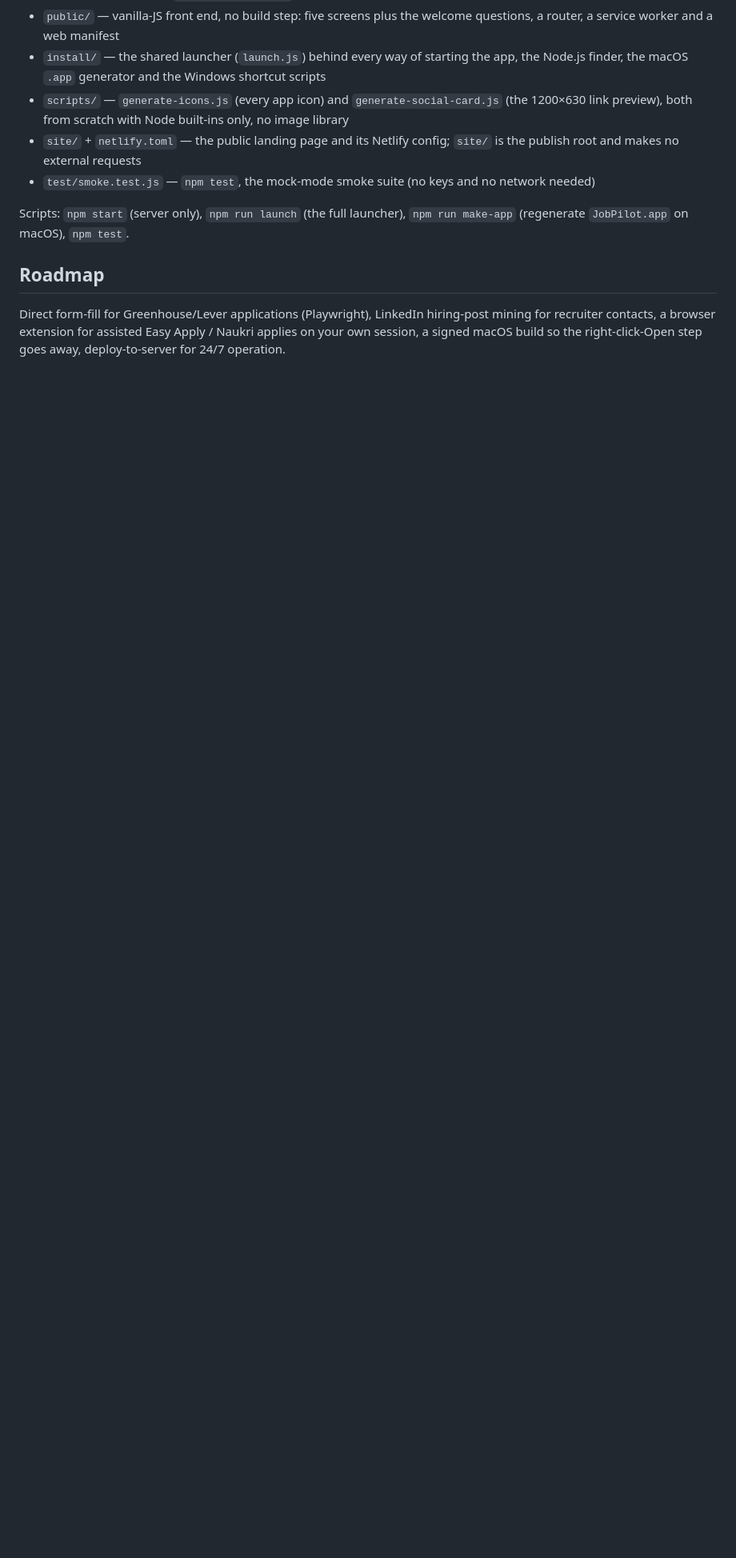
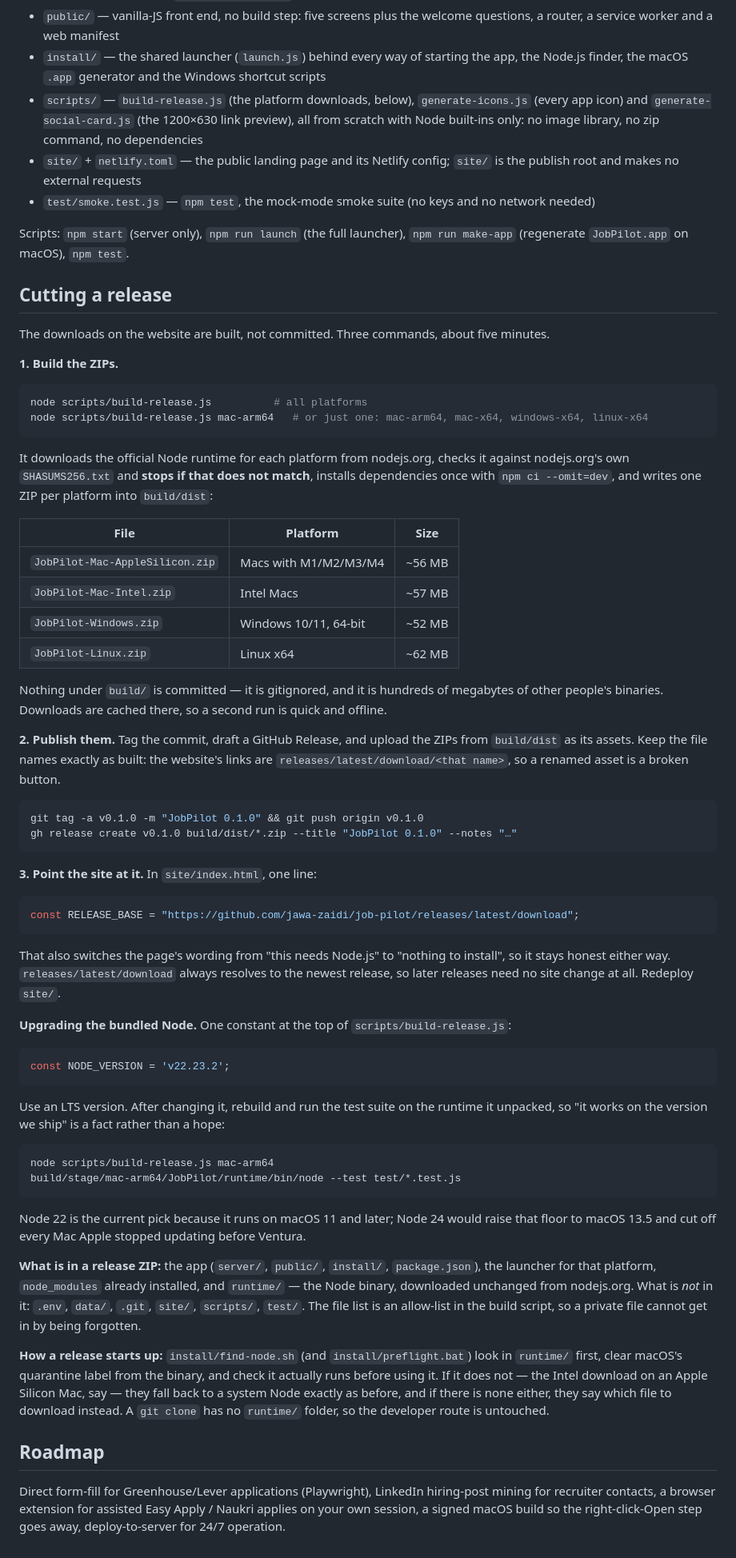
Before and after one commit to jawa-zaidi/job-pilot, a Markdown page: README.md, the part around one of its changes. Shown at 80% size. Rendered like a GitHub page; blank space fills up the shorter version.

````diff
--- a/README.md
+++ b/README.md
@@ -422,8 +440,9 @@ fully tested end to end.
   router, a service worker and a web manifest
 - `install/` — the shared launcher (`launch.js`) behind every way of starting the app, the
   Node.js finder, the macOS `.app` generator and the Windows shortcut scripts
-- `scripts/` — `generate-icons.js` (every app icon) and `generate-social-card.js` (the 1200×630
-  link preview), both from scratch with Node built-ins only, no image library
+- `scripts/` — `build-release.js` (the platform downloads, below), `generate-icons.js` (every
+  app icon) and `generate-social-card.js` (the 1200×630 link preview), all from scratch with
+  Node built-ins only: no image library, no zip command, no dependencies
 - `site/` + `netlify.toml` — the public landing page and its Netlify config; `site/` is the
   publish root and makes no external requests
 - `test/smoke.test.js` — `npm test`, the mock-mode smoke suite (no keys and no network needed)
@@ -431,6 +450,79 @@ fully tested end to end.
 Scripts: `npm start` (server only), `npm run launch` (the full launcher), `npm run make-app`
 (regenerate `JobPilot.app` on macOS), `npm test`.
 
+## Cutting a release
+
+The downloads on the website are built, not committed. Three commands, about five minutes.
+
+**1. Build the ZIPs.**
+
+```bash
+node scripts/build-release.js          # all platforms
+node scripts/build-release.js mac-arm64   # or just one: mac-arm64, mac-x64, windows-x64, linux-x64
+```
+
+It downloads the official Node runtime for each platform from nodejs.org, checks it against
+nodejs.org's own `SHASUMS256.txt` and **stops if that does not match**, installs dependencies
+once with `npm ci --omit=dev`, and writes one ZIP per platform into `build/dist`:
+
+| File | Platform | Size |
+| --- | --- | --- |
+| `JobPilot-Mac-AppleSilicon.zip` | Macs with M1/M2/M3/M4 | ~56 MB |
+| `JobPilot-Mac-Intel.zip` | Intel Macs | ~57 MB |
+| `JobPilot-Windows.zip` | Windows 10/11, 64-bit | ~52 MB |
+| `JobPilot-Linux.zip` | Linux x64 | ~62 MB |
+
+Nothing under `build/` is committed — it is gitignored, and it is hundreds of megabytes of
+other people's binaries. Downloads are cached there, so a second run is quick and offline.
+
+**2. Publish them.** Tag the commit, draft a GitHub Release, and upload the ZIPs from
+`build/dist` as its assets. Keep the file names exactly as built: the website's links are
+`releases/latest/download/<that name>`, so a renamed asset is a broken button.
+
+```bash
+git tag -a v0.1.0 -m "JobPilot 0.1.0" && git push origin v0.1.0
+gh release create v0.1.0 build/dist/*.zip --title "JobPilot 0.1.0" --notes "…"
+```
+
+**3. Point the site at it.** In `site/index.html`, one line:
+
+```js
+const RELEASE_BASE = "https://github.com/jawa-zaidi/job-pilot/releases/latest/download";
+```
+
+That also switches the page's wording from "this needs Node.js" to "nothing to install", so it
+stays honest either way. `releases/latest/download` always resolves to the newest release, so
+later releases need no site change at all. Redeploy `site/`.
+
+**Upgrading the bundled Node.** One constant at the top of `scripts/build-release.js`:
+
+```js
+const NODE_VERSION = 'v22.23.2';
+```
+
+Use an LTS version. After changing it, rebuild and run the test suite on the runtime it
+unpacked, so "it works on the version we ship" is a fact rather than a hope:
+
+```bash
+node scripts/build-release.js mac-arm64
+build/stage/mac-arm64/JobPilot/runtime/bin/node --test test/*.test.js
+```
+
+Node 22 is the current pick because it runs on macOS 11 and later; Node 24 would raise that
+floor to macOS 13.5 and cut off every Mac Apple stopped updating before Ventura.
+
+**What is in a release ZIP:** the app (`server/`, `public/`, `install/`, `package.json`), the
+launcher for that platform, `node_modules` already installed, and `runtime/` — the Node binary,
+downloaded unchanged from nodejs.org. What is *not* in it: `.env`, `data/`, `.git`, `site/`,
+`scripts/`, `test/`. The file list is an allow-list in the build script, so a private file
+cannot get in by being forgotten.
+
+**How a release starts up:** `install/find-node.sh` (and `install/preflight.bat`) look in
+`runtime/` first, clear macOS's quarantine label from the binary, and check it actually runs
+before using it. If it does not — the Intel download on an Apple Silicon Mac, say — they fall
+back to a system Node exactly as before, and if there is none either, they say which file to
+download instead. A `git clone` has no `runtime/` folder, so the developer route is untouched.
+
 ## Roadmap
 
 Direct form-fill for Greenhouse/Lever applications (Playwright), LinkedIn hiring-post mining for
````
Also changed, not shown: other parts of README.md (+30 -12 lines).
